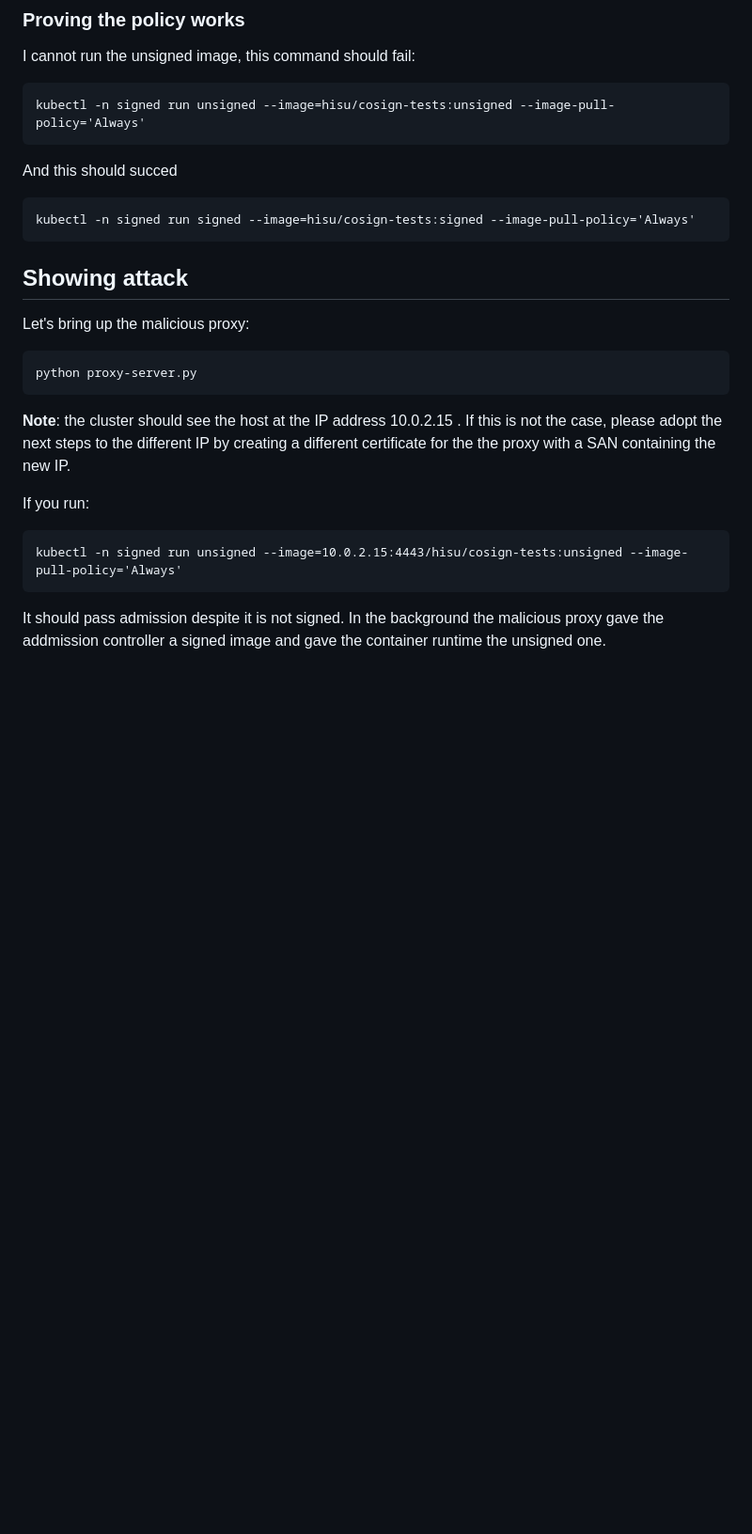
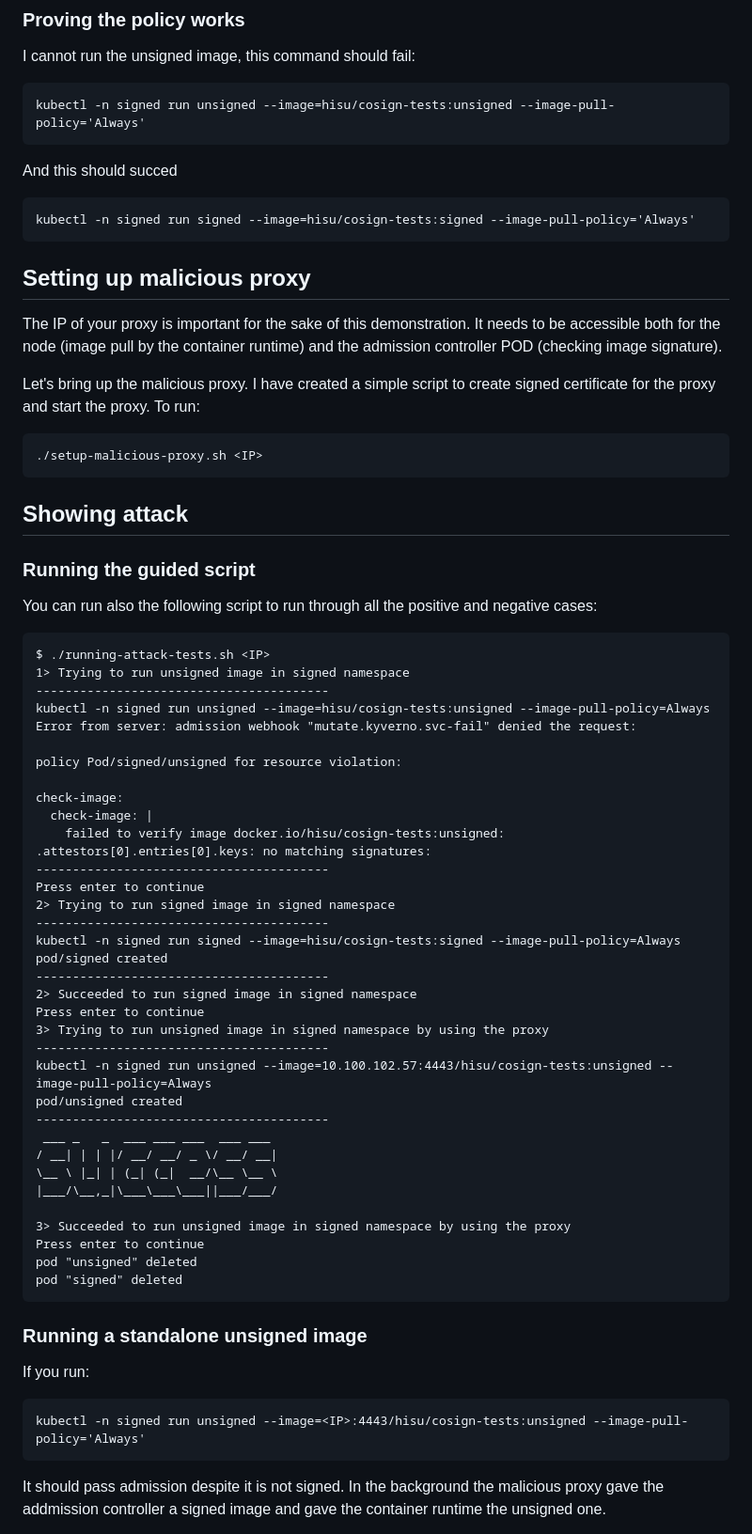
Before and after one commit to slashben/beat-ac-cosign-verifier, a Markdown page: README.md, the part around the change printed below. Shown: that part at 94% size. GitHub-like rendering; blank space fills up the shorter version.

Commit message:
Enhancing readme

````diff
--- a/README.md
+++ b/README.md
@@ -122,20 +128,61 @@ And this should succed
 kubectl -n signed run signed --image=hisu/cosign-tests:signed --image-pull-policy='Always'
 ```
 
+## Setting up malicious proxy
+
+The IP of your proxy is important for the sake of this demonstration. It needs to be accessible both for the node (image pull by the container runtime) and the admission controller POD (checking image signature).
+
+Let's bring up the malicious proxy. I have created a simple script to create signed certificate for the proxy and start the proxy. To run:
+```shell{:copy}
+./setup-malicious-proxy.sh <IP>
+```
 
 ## Showing attack
 
-Let's bring up the malicious proxy:
+### Running the guided script
 
+You can run also the following script to run through all the positive and negative cases:
 ```shell{:copy}
-python proxy-server.py
+$ ./running-attack-tests.sh <IP>
+1> Trying to run unsigned image in signed namespace
+----------------------------------------
+kubectl -n signed run unsigned --image=hisu/cosign-tests:unsigned --image-pull-policy=Always
+Error from server: admission webhook "mutate.kyverno.svc-fail" denied the request:
+
+policy Pod/signed/unsigned for resource violation:
+
+check-image:
+  check-image: |
+    failed to verify image docker.io/hisu/cosign-tests:unsigned: .attestors[0].entries[0].keys: no matching signatures:
+----------------------------------------
+Press enter to continue
+2> Trying to run signed image in signed namespace
+----------------------------------------
+kubectl -n signed run signed --image=hisu/cosign-tests:signed --image-pull-policy=Always
+pod/signed created
+----------------------------------------
+2> Succeeded to run signed image in signed namespace
+Press enter to continue
+3> Trying to run unsigned image in signed namespace by using the proxy
+----------------------------------------
+kubectl -n signed run unsigned --image=10.100.102.57:4443/hisu/cosign-tests:unsigned --image-pull-policy=Always
+pod/unsigned created
+----------------------------------------
+ ___ _   _  ___ ___ ___  ___ ___
+/ __| | | |/ __/ __/ _ \/ __/ __|
+\__ \ |_| | (_| (_|  __/\__ \__ \
+|___/\__,_|\___\___\___||___/___/
+
+3> Succeeded to run unsigned image in signed namespace by using the proxy
+Press enter to continue
+pod "unsigned" deleted
+pod "signed" deleted
 ```
 
-**Note**: the cluster should see the host at the IP address 10.0.2.15 . If this is not the case, please adopt the next steps to the different IP by creating a different certificate for the the proxy with a SAN containing the new IP.
-
+### Running a standalone unsigned image
 If you run:
 ```shell{:copy}
-kubectl -n signed run unsigned --image=10.0.2.15:4443/hisu/cosign-tests:unsigned --image-pull-policy='Always'
+kubectl -n signed run unsigned --image=<IP>:4443/hisu/cosign-tests:unsigned --image-pull-policy='Always'
 ```
 It should pass admission despite it is not signed. In the background the malicious proxy gave the addmission controller a signed image and gave the container runtime the unsigned one.
 
````
Also changed, not shown: other parts of README.md (+6 -0 lines), docs/one.jpg (added).
